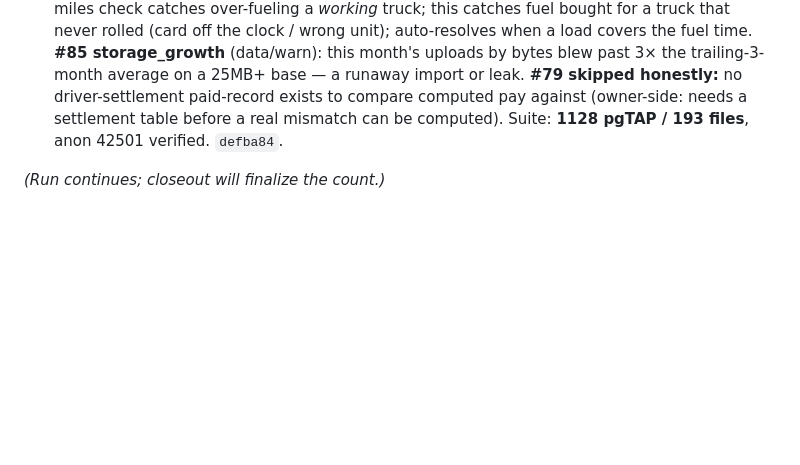
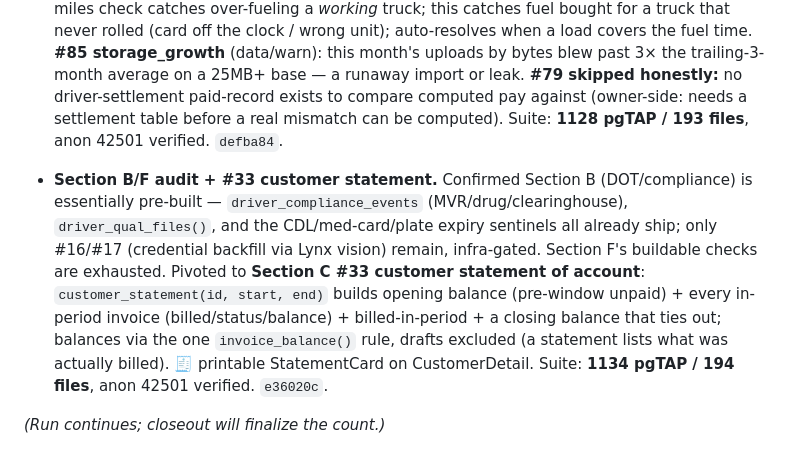
Before and after one commit to turkyildiz/truxon, a Markdown page: vault/Reports/ACCOUNTABILITY_R9_2026-07-23.md, the part around the change. GitHub-like rendering; blank space fills up the shorter version.

Commit message:
R9 report: #33 customer statement (suite 1134)
Co-Authored-By: Claude Fable 5 <noreply@anthropic.com>

```diff
--- a/vault/Reports/ACCOUNTABILITY_R9_2026-07-23.md
+++ b/vault/Reports/ACCOUNTABILITY_R9_2026-07-23.md
@@ -200,4 +200,6 @@ Lynx warm-pin, vision tiling @200 DPI, LLM extraction ledger (prompt sha only),
 
 - **#80/#85 fuel-orphan + storage-growth sentinels** (lineage head → `20260724000015`; grepped existing keys first, per the new rule). **#80 fuel_orphan** (money/warn): a fuel charge in 30d on a matched truck with no dispatched load covering that time — the existing fuel-vs-miles check catches over-fueling a *working* truck; this catches fuel bought for a truck that never rolled (card off the clock / wrong unit); auto-resolves when a load covers the fuel time. **#85 storage_growth** (data/warn): this month's uploads by bytes blew past 3× the trailing-3-month average on a 25MB+ base — a runaway import or leak. **#79 skipped honestly:** no driver-settlement paid-record exists to compare computed pay against (owner-side: needs a settlement table before a real mismatch can be computed). Suite: **1128 pgTAP / 193 files**, anon 42501 verified. `defba84`.
 
+- **Section B/F audit + #33 customer statement.** Confirmed Section B (DOT/compliance) is essentially pre-built — `driver_compliance_events` (MVR/drug/clearinghouse), `driver_qual_files()`, and the CDL/med-card/plate expiry sentinels all already ship; only #16/#17 (credential backfill via Lynx vision) remain, infra-gated. Section F's buildable checks are exhausted. Pivoted to **Section C #33 customer statement of account**: `customer_statement(id, start, end)` builds opening balance (pre-window unpaid) + every in-period invoice (billed/status/balance) + billed-in-period + a closing balance that ties out; balances via the one `invoice_balance()` rule, drafts excluded (a statement lists what was actually billed). 🧾 printable StatementCard on CustomerDetail. Suite: **1134 pgTAP / 194 files**, anon 42501 verified. `e36020c`.
+
 *(Run continues; closeout will finalize the count.)*
```
